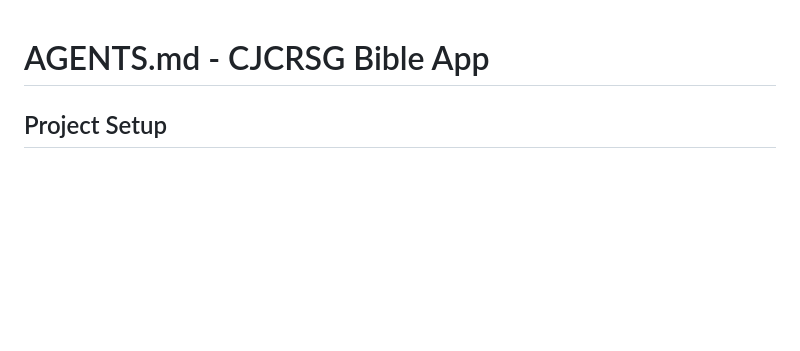
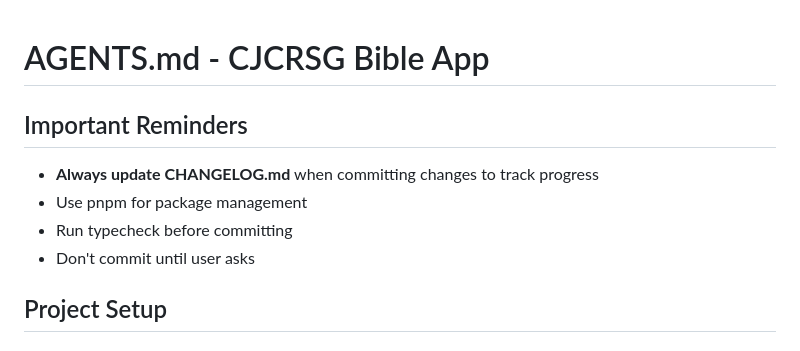
Before and after one commit to eydamson-dev/hazon, a Markdown page: AGENTS.md, the part around the change. Rendered like a GitHub page; blank space fills up the shorter version.

Commit message:
docs: Add changelog reminder to AGENTS.md

```diff
--- a/AGENTS.md
+++ b/AGENTS.md
@@ -1,4 +1,10 @@
 # AGENTS.md - CJCRSG Bible App
+
+## Important Reminders
+- **Always update CHANGELOG.md** when committing changes to track progress
+- Use pnpm for package management
+- Run typecheck before committing
+- Don't commit until user asks
 
 ## Project Setup
 
```
